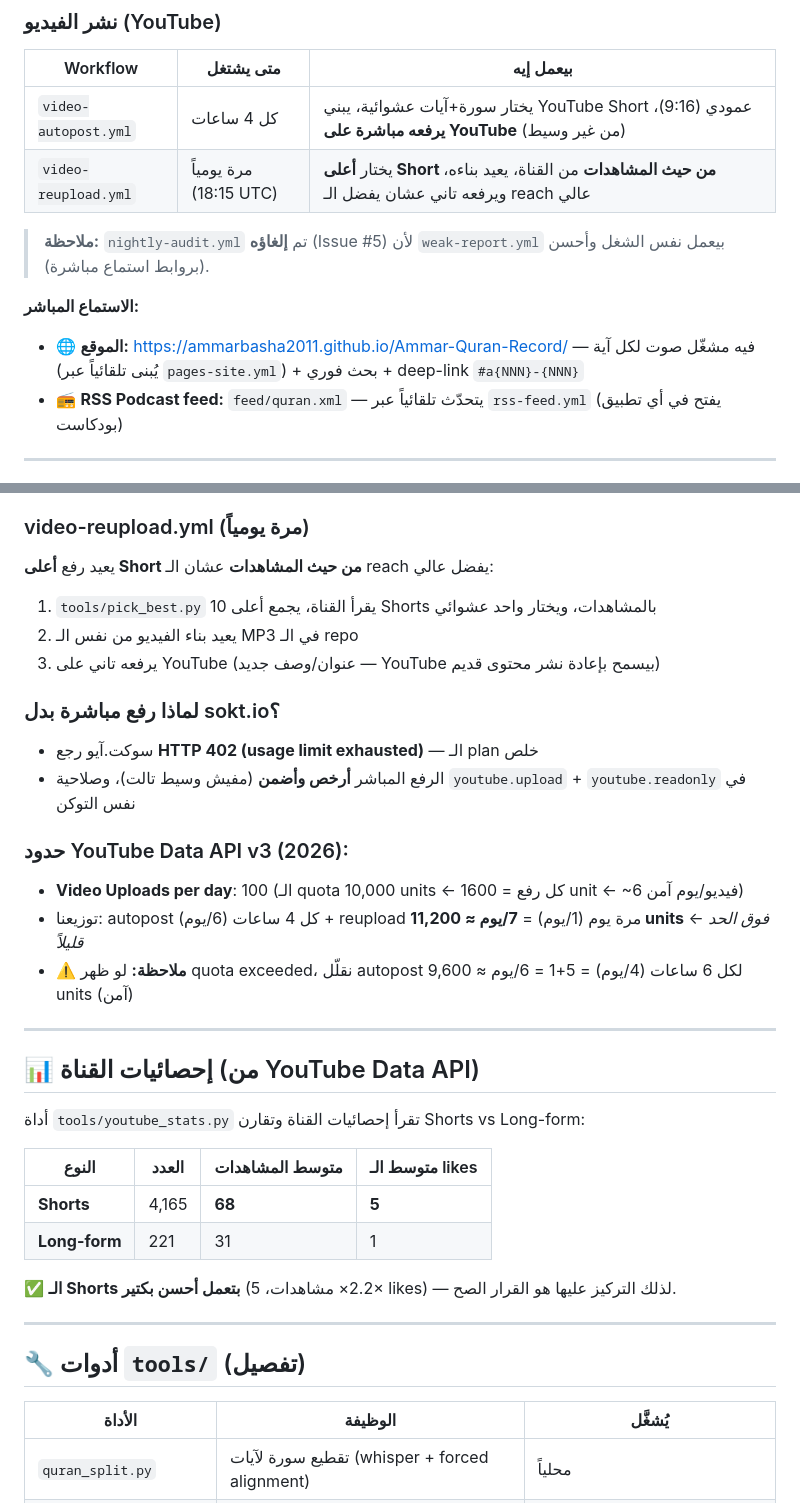
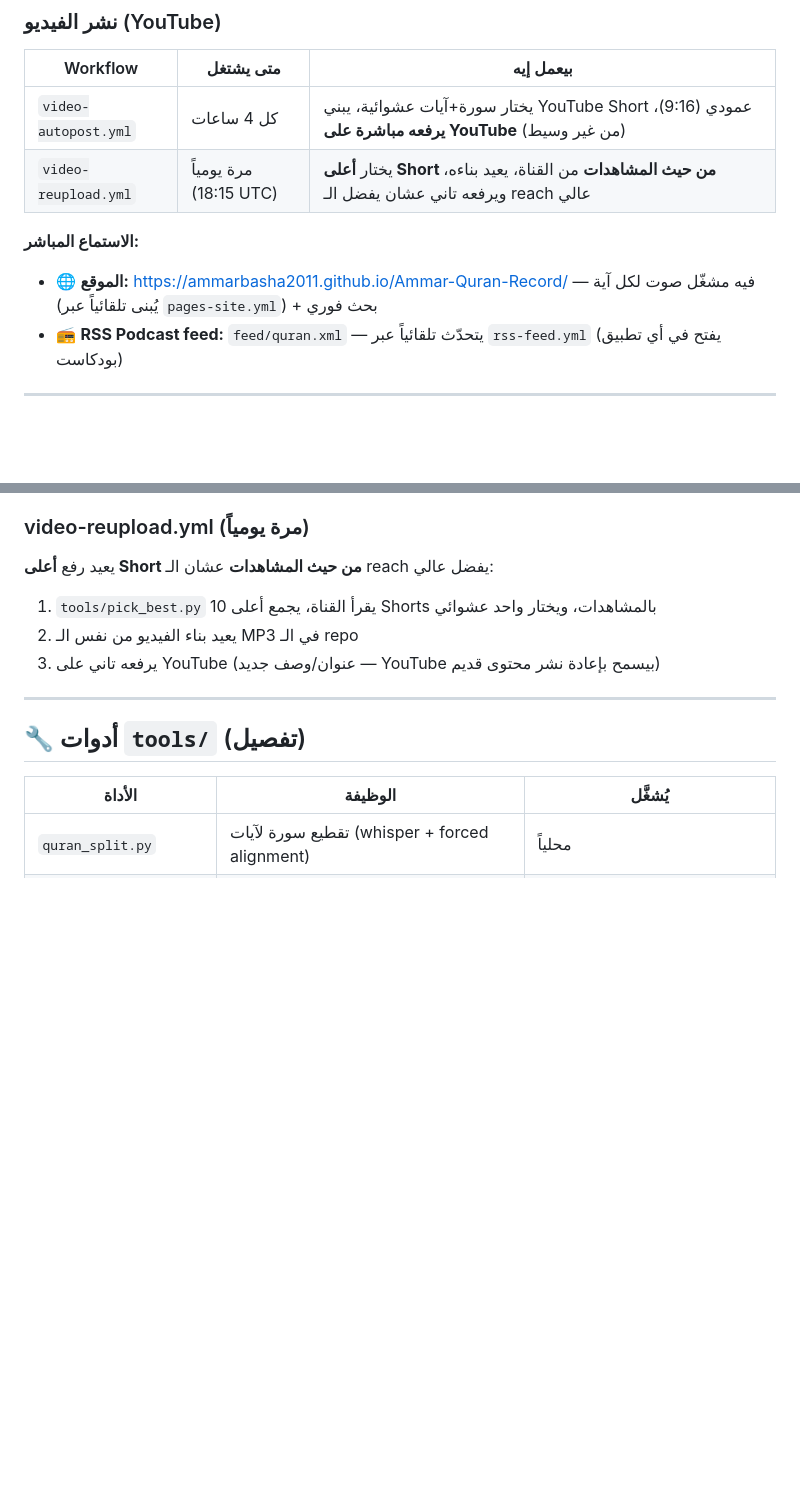
Before and after one commit to AmmarBasha2011/Ammar-Quran-Record, a Markdown page: README.md, 2 parts joined by grey strips. GitHub-like rendering; blank space fills up the shorter version.

Commit message:
docs: remove nightly-audit note, deep-link, sokt.io/quota/stats sections from README

```diff
--- a/README.md
+++ b/README.md
@@ -156,10 +156,8 @@ python tools/add_surah.py 044
 | `video-autopost.yml` | كل 4 ساعات | يختار سورة+آيات عشوائية، يبني YouTube Short عمودي (9:16)، **يرفعه مباشرة على YouTube** (من غير وسيط) |
 | `video-reupload.yml` | مرة يومياً (18:15 UTC) | يختار **أعلى Short من حيث المشاهدات** من القناة، يعيد بناءه، ويرفعه تاني عشان يفضل الـ reach عالي |
 
-> **ملاحظة:** `nightly-audit.yml` تم **إلغاؤه** (Issue #5) لأن `weak-report.yml` بيعمل نفس الشغل وأحسن (بروابط استماع مباشرة).
-
 **الاستماع المباشر:**
-- 🌐 **الموقع:** https://ammarbasha2011.github.io/Ammar-Quran-Record/ — فيه مشغّل صوت لكل آية (يُبنى تلقائياً عبر `pages-site.yml`) + بحث فوري + deep-link `#a{NNN}-{NNN}`
+- 🌐 **الموقع:** https://ammarbasha2011.github.io/Ammar-Quran-Record/ — فيه مشغّل صوت لكل آية (يُبنى تلقائياً عبر `pages-site.yml`) + بحث فوري
 - 📻 **RSS Podcast feed:** `feed/quran.xml` — يتحدّث تلقائياً عبر `rss-feed.yml` (يفتح في أي تطبيق بودكاست)
 
 ---
@@ -178,28 +176,6 @@ python tools/add_surah.py 044
 1. `tools/pick_best.py` يقرأ القناة، يجمع أعلى 10 Shorts بالمشاهدات، ويختار واحد عشوائي
 2. يعيد بناء الفيديو من نفس الـ MP3 في الـ repo
 3. يرفعه تاني على YouTube (عنوان/وصف جديد — YouTube بيسمح بإعادة نشر محتوى قديم)
-
-### لماذا رفع مباشرة بدل sokt.io؟
-- سوكت.آيو رجع **HTTP 402 (usage limit exhausted)** — الـ plan خلص
-- الرفع المباشر **أرخص وأضمن** (مفيش وسيط تالت)، وصلاحية `youtube.upload` + `youtube.readonly` في نفس التوكن
-
-### حدود YouTube Data API v3 (2026):
-- **Video Uploads per day**: 100 (الـ quota 10,000 units ← كل رفع = 1600 unit ← ~6 فيديو/يوم آمن)
-- توزيعنا: autopost كل 4 ساعات (6/يوم) + reupload مرة يوم (1/يوم) = **7/يوم ≈ 11,200 units** ← *فوق الحد قليلاً*
-- ⚠️ **ملاحظة:** لو ظهر quota exceeded، نقلّل autopost لكل 6 ساعات (4/يوم) = 5+1 = 6/يوم ≈ 9,600 units (آمن)
-
----
-
-## 📊 إحصائيات القناة (من YouTube Data API)
-
-أداة `tools/youtube_stats.py` تقرأ إحصائيات القناة وتقارن Shorts vs Long-form:
-
-| النوع | العدد | متوسط المشاهدات | متوسط الـ likes |
-|---|---|---|---|
-| **Shorts** | 4,165 | **68** | **5** |
-| **Long-form** | 221 | 31 | 1 |
-
-✅ **الـ Shorts بتعمل أحسن بكتير** (2.2× مشاهدات، 5× likes) — لذلك التركيز عليها هو القرار الصح.
 
 ---
 
```
